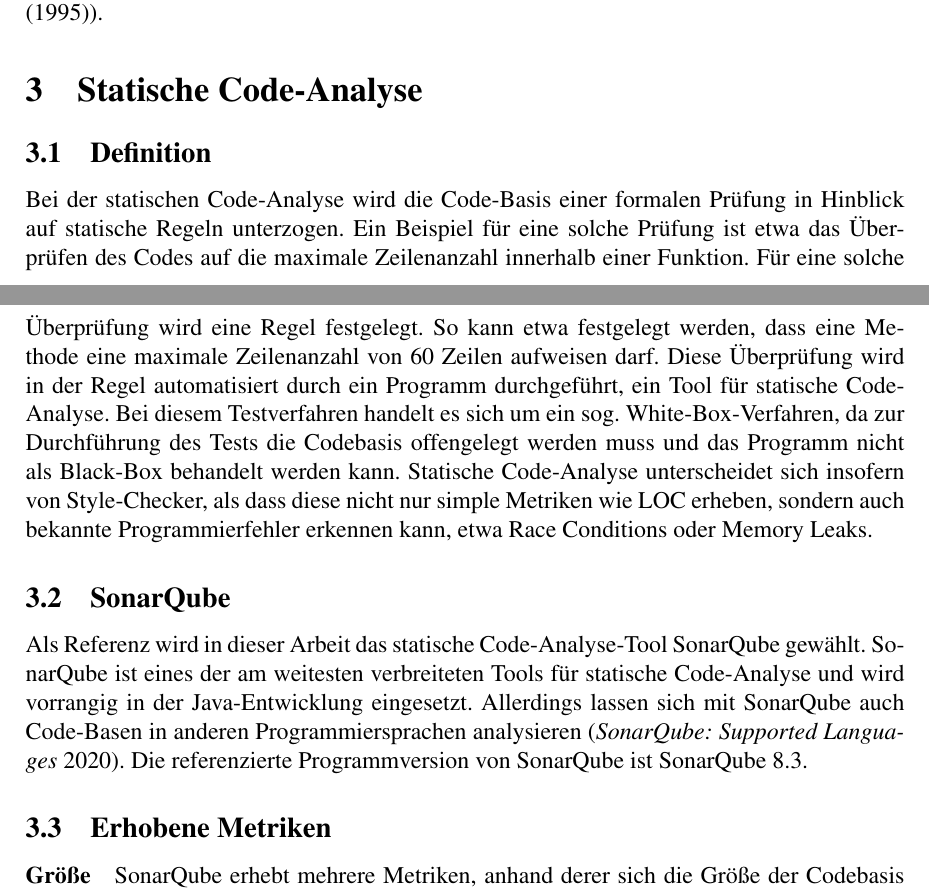
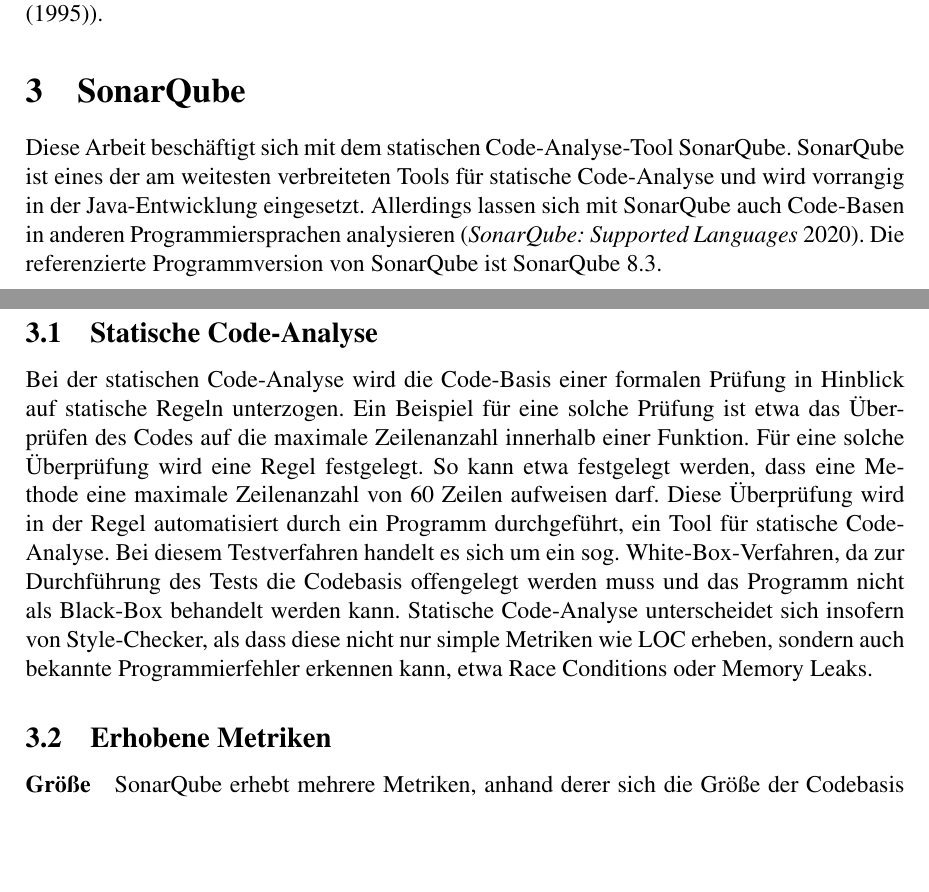
Before and after one commit to lars250698/Facharbeit-WAB, a LaTeX document (fachbeitrag.tex): two parts of pages 5 and 6 of 8, joined at a grey line, cut so that both start at the same text, the shorter picture padded with empty space. Compiled offline with pdfLaTeX.

Commit message:
Restructuring

```diff
--- a/fachbeitrag.tex
+++ b/fachbeitrag.tex
@@ -115,8 +115,14 @@
 Ist die Kohärenz zu niedrig, also die LCOM zu hoch, sollte die untersuchte Klasse so refaktoriert werden, dass sie sich nur mit einem Problem befasst.
 Diese Metrik gibt Aufschluss über Effizienz und Wiederverwendbarkeit (\textcite{Metrics_OO_design}, \textcite{Linda_softwarequality}).
 
-\section{Statische Code-Analyse}
-\subsection{Definition}
+\section{SonarQube}
+
+Diese Arbeit beschäftigt sich mit dem statischen Code-Analyse-Tool SonarQube.
+SonarQube ist eines der am weitesten verbreiteten Tools für statische Code-Analyse und wird vorrangig in der Java-Entwicklung eingesetzt.
+Allerdings lassen sich mit SonarQube auch Code-Basen in anderen Programmiersprachen analysieren \parencite{sonarqube_languages}.
+Die referenzierte Programmversion von SonarQube ist SonarQube 8.3.
+
+\subsection{Statische Code-Analyse}
 Bei der statischen Code-Analyse wird die Code-Basis einer formalen Prüfung in Hinblick auf statische Regeln unterzogen.
 Ein Beispiel für eine solche Prüfung ist etwa das Überprüfen des Codes auf die maximale Zeilenanzahl innerhalb einer Funktion.
 Für eine solche Überprüfung wird eine Regel festgelegt.
@@ -124,12 +130,6 @@
 Diese Überprüfung wird in der Regel automatisiert durch ein Programm durchgeführt, ein Tool für statische Code-Analyse.
 Bei diesem Testverfahren handelt es sich um ein sog. White-Box-Verfahren, da zur Durchführung des Tests die Codebasis offengelegt werden muss und das Programm nicht als Black-Box behandelt werden kann.
 Statische Code-Analyse unterscheidet sich insofern von Style-Checker, als dass diese nicht nur simple Metriken wie LOC erheben, sondern auch bekannte Programmierfehler erkennen kann, etwa Race Conditions oder Memory Leaks.
-
-\subsection{SonarQube}
-Als Referenz wird in dieser Arbeit das statische Code-Analyse-Tool SonarQube gewählt.
-SonarQube ist eines der am weitesten verbreiteten Tools für statische Code-Analyse und wird vorrangig in der Java-Entwicklung eingesetzt.
-Allerdings lassen sich mit SonarQube auch Code-Basen in anderen Programmiersprachen analysieren \parencite{sonarqube_languages}.
-Die referenzierte Programmversion von SonarQube ist SonarQube 8.3.
 
 \subsection{Erhobene Metriken}
 
```
